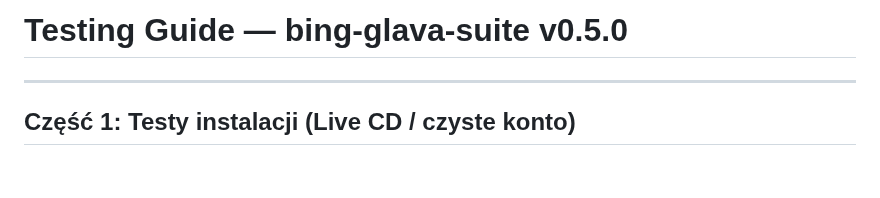
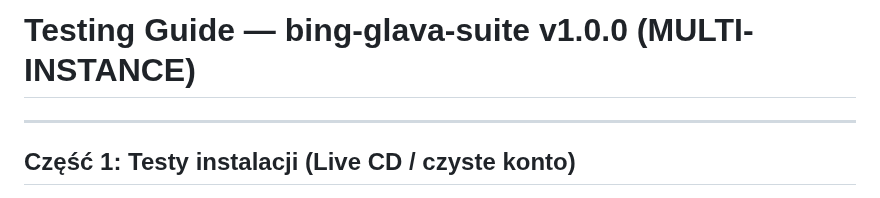
Before and after one commit to Krzysztofci/bing-glava-suite, a Markdown page: TESTING.md, the part around the change. Rendered like a GitHub page; blank space fills up the shorter version.

Commit message:
docs:Manual testing phase coming for v1.0.0 multi-instance

```diff
--- a/TESTING.md
+++ b/TESTING.md
@@ -1,4 +1,4 @@
-# Testing Guide — bing-glava-suite v0.5.0
+# Testing Guide — bing-glava-suite v1.0.0 (MULTI-INSTANCE)
 
 ---
 
```
